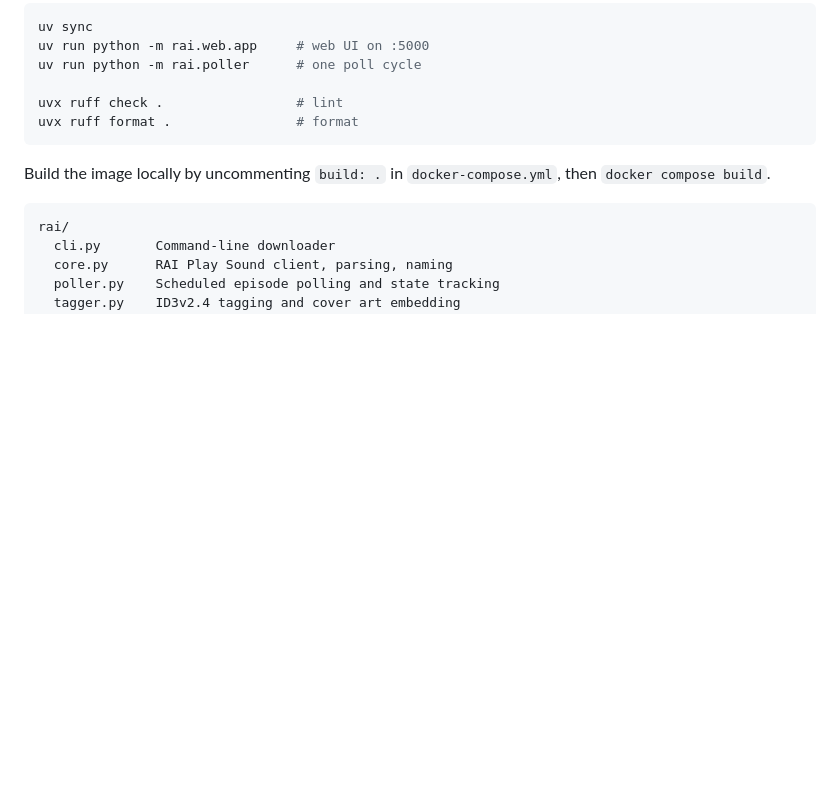
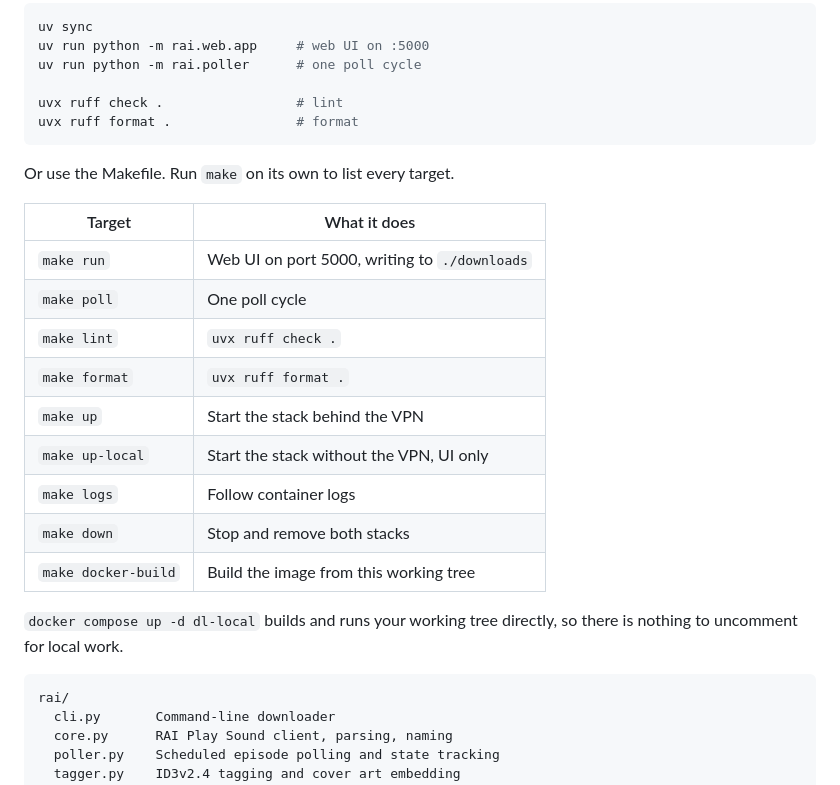
Before and after one commit to vitofico/ad-alta-voce-dl, a Markdown page: README.md, the part around one of its changes. Drawn GitHub-style; blank space fills up the shorter version.

````diff
--- a/README.md
+++ b/README.md
@@ -168,7 +199,21 @@ uvx ruff check .                 # lint
 uvx ruff format .                # format
 ```
 
-Build the image locally by uncommenting `build: .` in `docker-compose.yml`, then `docker compose build`.
+Or use the Makefile. Run `make` on its own to list every target.
+
+| Target | What it does |
+|--------|--------------|
+| `make run` | Web UI on port 5000, writing to `./downloads` |
+| `make poll` | One poll cycle |
+| `make lint` | `uvx ruff check .` |
+| `make format` | `uvx ruff format .` |
+| `make up` | Start the stack behind the VPN |
+| `make up-local` | Start the stack without the VPN, UI only |
+| `make logs` | Follow container logs |
+| `make down` | Stop and remove both stacks |
+| `make docker-build` | Build the image from this working tree |
+
+`docker compose up -d dl-local` builds and runs your working tree directly, so there is nothing to uncomment for local work.
 
 ```
 rai/
````
Also changed, not shown: other parts of README.md (+38 -7 lines).
